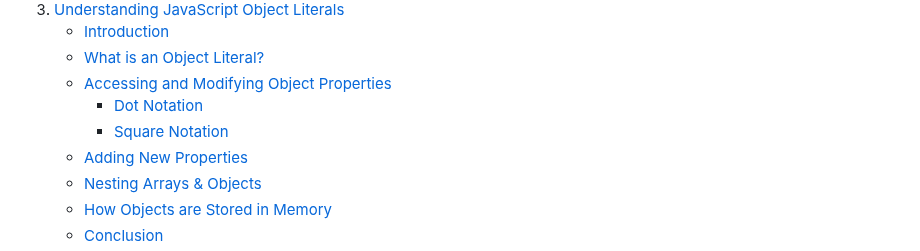
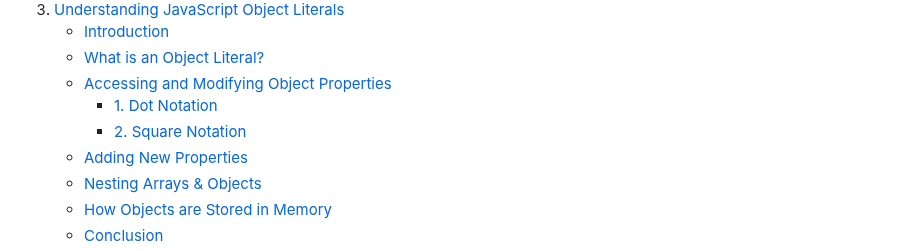
Before and after one commit to luisc8487/Fundamentals-of-JavaScript, a Markdown page: README.md, the part around the change. GitHub-like rendering.

Commit message:
updated toc

```diff
--- a/README.md
+++ b/README.md
@@ -19,8 +19,8 @@
     - [Introduction](#introduction)
     - [What is an Object Literal?](#what-is-an-object-literal?)
     - [Accessing and Modifying Object Properties](#accessing-and-modifying-object-properties)
-        - [Dot Notation](#1dot-notation)
-        - [Square Notation](#2square-notation)
+        - [1. Dot Notation](#1-dot-notation)
+        - [2. Square Notation](#2-square-notation)
     - [Adding New Properties](#adding-new-properties)
     - [Nesting Arrays & Objects](#nesting-arrays-&-objects)
     - [How Objects are Stored in Memory](#how-objects-are-stored-in-memory)
```
